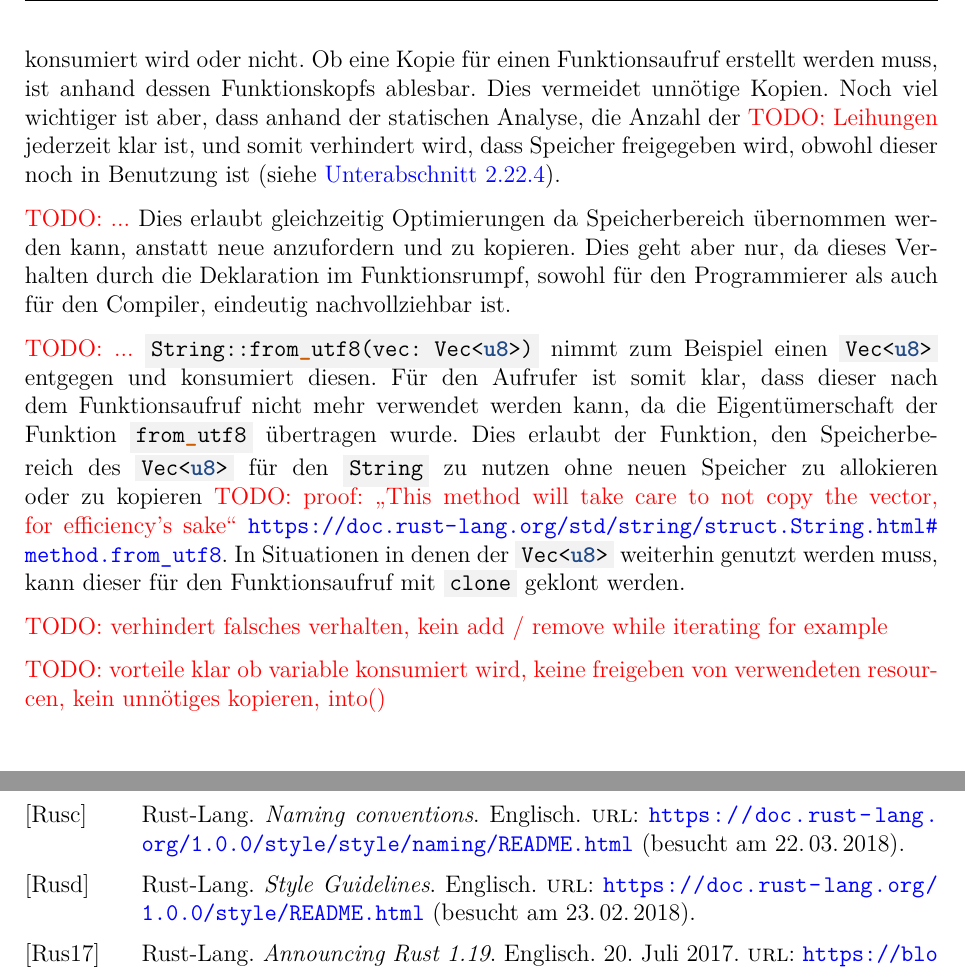
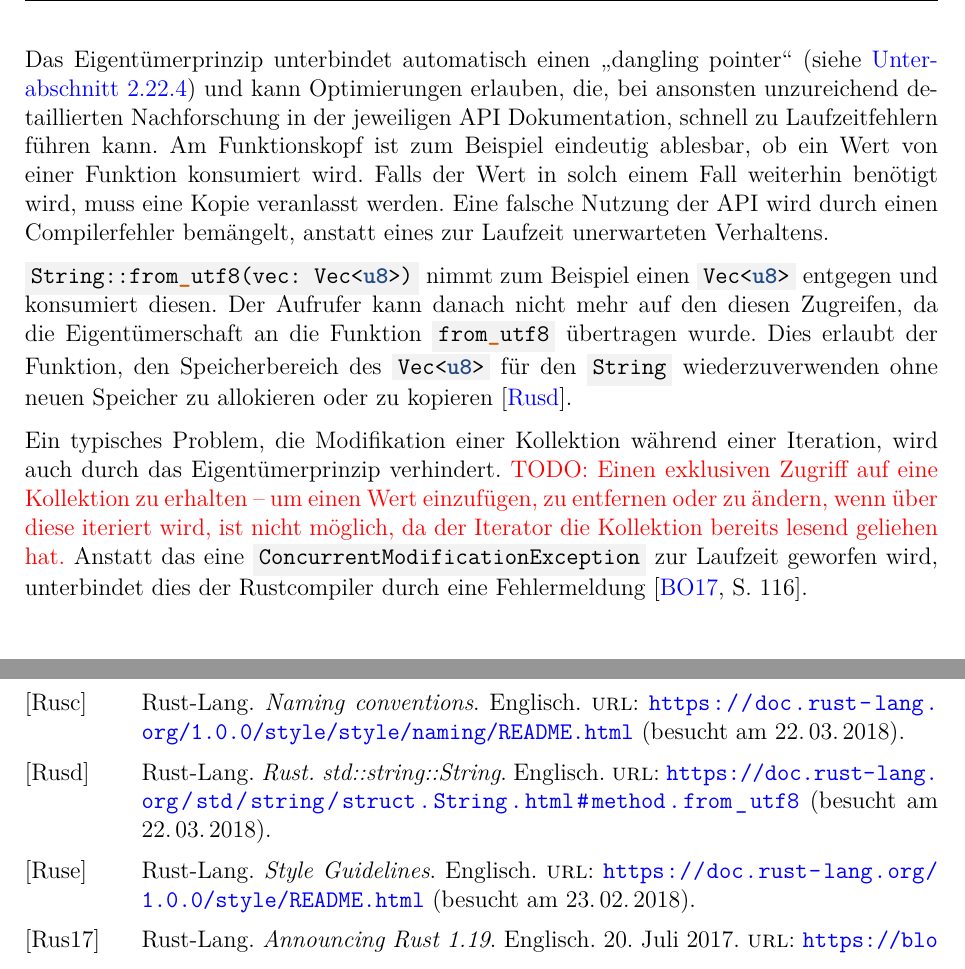
Before and after one commit to kellerkindt/bachelor-thesis, a LaTeX book (doc/doc.tex, which reads doc/sections/rust.bib, doc/sections/rust.tex): two parts of pages 36 and 67 of 72 before the commit and two parts of pages 37 and 67 of 72 after it, joined at a grey line, cut at the place of the change. The pictures show the PDF file doc/doc.pdf that the author committed with the source.

Commit message:
Vastly improve ownership section

```diff
--- a/doc/sections/rust.bib
+++ b/doc/sections/rust.bib
@@ -316,6 +310,17 @@
 	language = {Englisch},
 	urldate = {2018-03-22},
 }
+
+@online{rust:string:from_utf8,
+	author = {Rust-Lang},
+	title = {Rust},
+	subtitle = {std::string::String},
+	url = {https://doc.rust-lang.org/std/string/struct.String.html#method.from_utf8},
+	language = {Englisch},
+	urldate = {2018-03-22},
+}
+
+
 
 
 
--- a/doc/sections/rust.tex
+++ b/doc/sections/rust.tex
@@ -776 +779,2 @@ Durch das Eigentümerprinzip wird ein \enquote{dangling pointer} (siehe \autoref
+\end{figure}
 
@@ -777,24 +782,16 @@ Durch das Eigentümerprinzip wird ein \enquote{dangling pointer} (siehe \autoref
 
-\todo{...}
-Die Vorzüge bei dem Eigentümerprinzip gehen aber über den reinen Einsatz bei Parallelisierungen hinaus.
-Es wird eindeutig klar, ob ein Wert von einer Funktion konsumiert wird oder nicht.
-Ob eine Kopie für einen Funktionsaufruf erstellt werden muss, ist anhand dessen Funktionskopfs ablesbar.
-Dies vermeidet unnötige Kopien.
-Noch viel wichtiger ist aber, dass anhand der statischen Analyse, die Anzahl der \todo{Leihungen} jederzeit klar ist, und somit verhindert wird, dass Speicher freigegeben wird, obwohl dieser noch in Benutzung ist (siehe \autoref{rust:guarantee:no_dangling_pointer}).
+Das Eigentümerprinzip unterbindet automatisch einen \enquote{dangling pointer} (siehe \autoref{rust:guarantee:no_dangling_pointer}) und kann Optimierungen erlauben, die, bei ansonsten unzureichend detaillierten Nachforschung in der jeweiligen API Dokumentation, schnell zu Laufzeitfehlern führen kann.
+Am Funktionskopf ist zum Beispiel eindeutig ablesbar, ob ein Wert von einer Funktion konsumiert wird.
+Falls der Wert in solch einem Fall weiterhin benötigt wird, muss eine Kopie veranlasst werden.
+Eine falsche Nutzung der API wird durch einen Compilerfehler bemängelt, anstatt eines zur Laufzeit unerwarteten Verhaltens.
 
-\todo{...}
-Dies erlaubt gleichzeitig Optimierungen da Speicherbereich übernommen werden kann, anstatt neue anzufordern und zu kopieren.
-Dies geht aber nur, da dieses Verhalten durch die Deklaration im Funktionsrumpf, sowohl für den Programmierer als auch für den Compiler, eindeutig nachvollziehbar ist.
+\rustcinline{String::from_utf8(vec: Vec<u8>)} nimmt zum Beispiel einen \rustcinline{Vec<u8>} entgegen und konsumiert diesen.
+Der Aufrufer kann danach nicht mehr auf den diesen Zugreifen, da die Eigentümerschaft an die Funktion \rustcinline{from_utf8} übertragen wurde.
+Dies erlaubt der Funktion, den Speicherbereich des \rustcinline{Vec<u8>} für den \rustcinline{String} wiederzuverwenden ohne neuen Speicher zu allokieren oder zu kopieren \cite{rust:string:from_utf8}.
 
-\todo{...}
-\rustcinline{String::from_utf8(vec: Vec<u8>)} nimmt zum Beispiel einen \rustcinline{Vec<u8>} entgegen und konsumiert diesen.
-Für den Aufrufer ist somit klar, dass dieser nach dem Funktionsaufruf nicht mehr verwendet werden kann, da die Eigentümerschaft der Funktion \rustcinline{from_utf8} übertragen wurde.
-Dies erlaubt der Funktion, den Speicherbereich des \rustcinline{Vec<u8>} für den \rustcinline{String} zu nutzen ohne neuen Speicher zu allokieren oder zu kopieren \todo{proof: \enquote{This method will take care to not copy the vector, for efficiency's sake}} \url{https://doc.rust-lang.org/std/string/struct.String.html#method.from_utf8}.
-In Situationen in denen der \rustcinline{Vec<u8>} weiterhin genutzt werden muss, kann dieser für den Funktionsaufruf mit \rustcinline{clone} geklont werden.
-
-\todo{verhindert falsches verhalten, kein add / remove while iterating for example}
-
-\todo{vorteile klar ob variable konsumiert wird, keine freigeben von verwendeten resourcen, kein unnötiges kopieren, into()}
+Ein typisches Problem, die Modifikation einer Kollektion während einer Iteration, wird auch durch das Eigentümerprinzip verhindert.
+\todo{Einen exklusiven Zugriff auf eine Kollektion zu erhalten -- um einen Wert einzufügen, zu entfernen oder zu ändern, wenn über diese iteriert wird, ist nicht möglich, da der Iterator die Kollektion bereits lesend geliehen hat.}
+Anstatt das eine \ccinline{ConcurrentModificationException} zur Laufzeit geworfen wird, unterbindet dies der Rustcompiler durch eine Fehlermeldung \cite[116]{rust:orly_programming}.
 
 \section{Rust als funktionale Programmiersprache ??}
 
```
Also changed, not shown: doc/doc.pdf, doc/sections/rust.bib (6 more changed lines), doc/sections/rust.tex (15 more changed lines).
